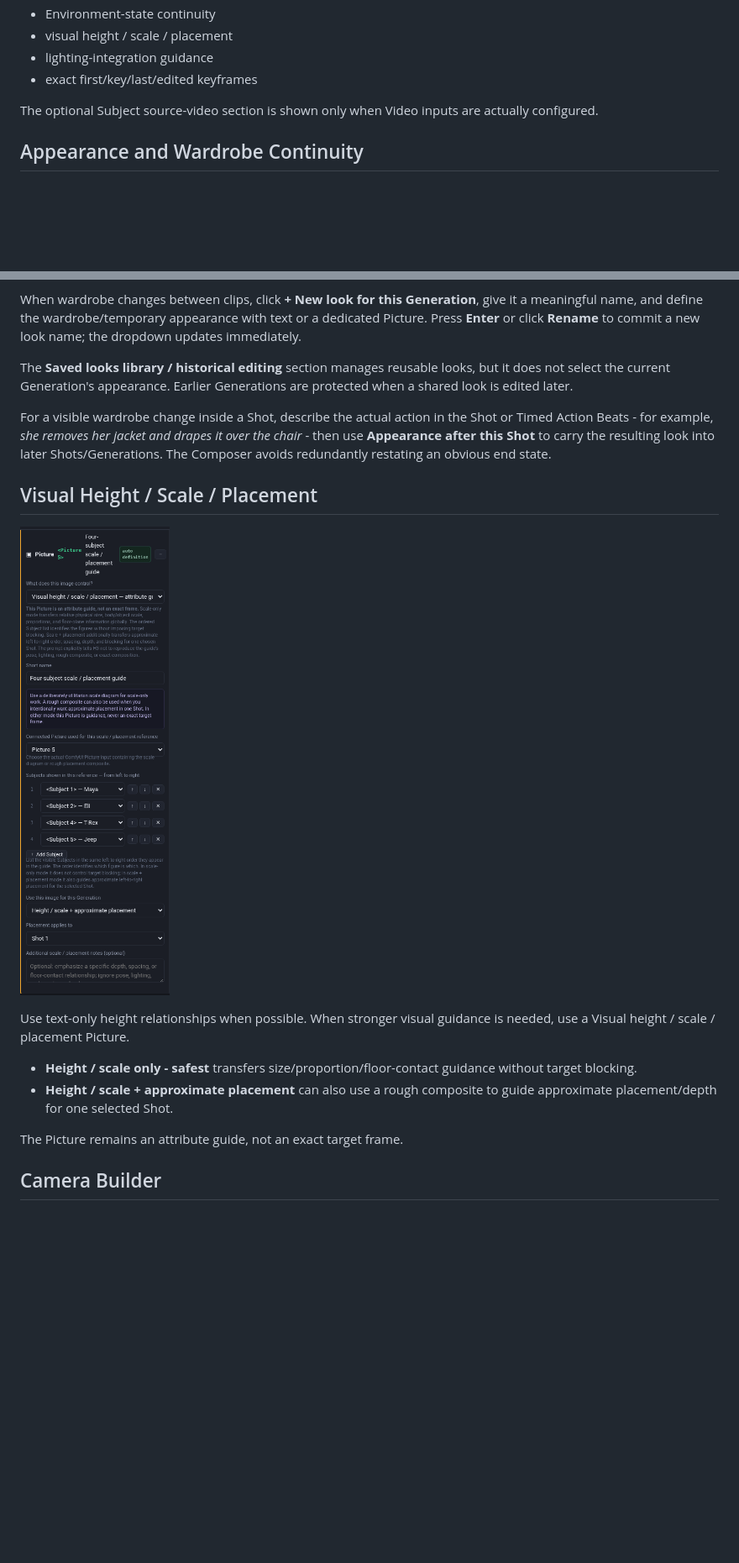
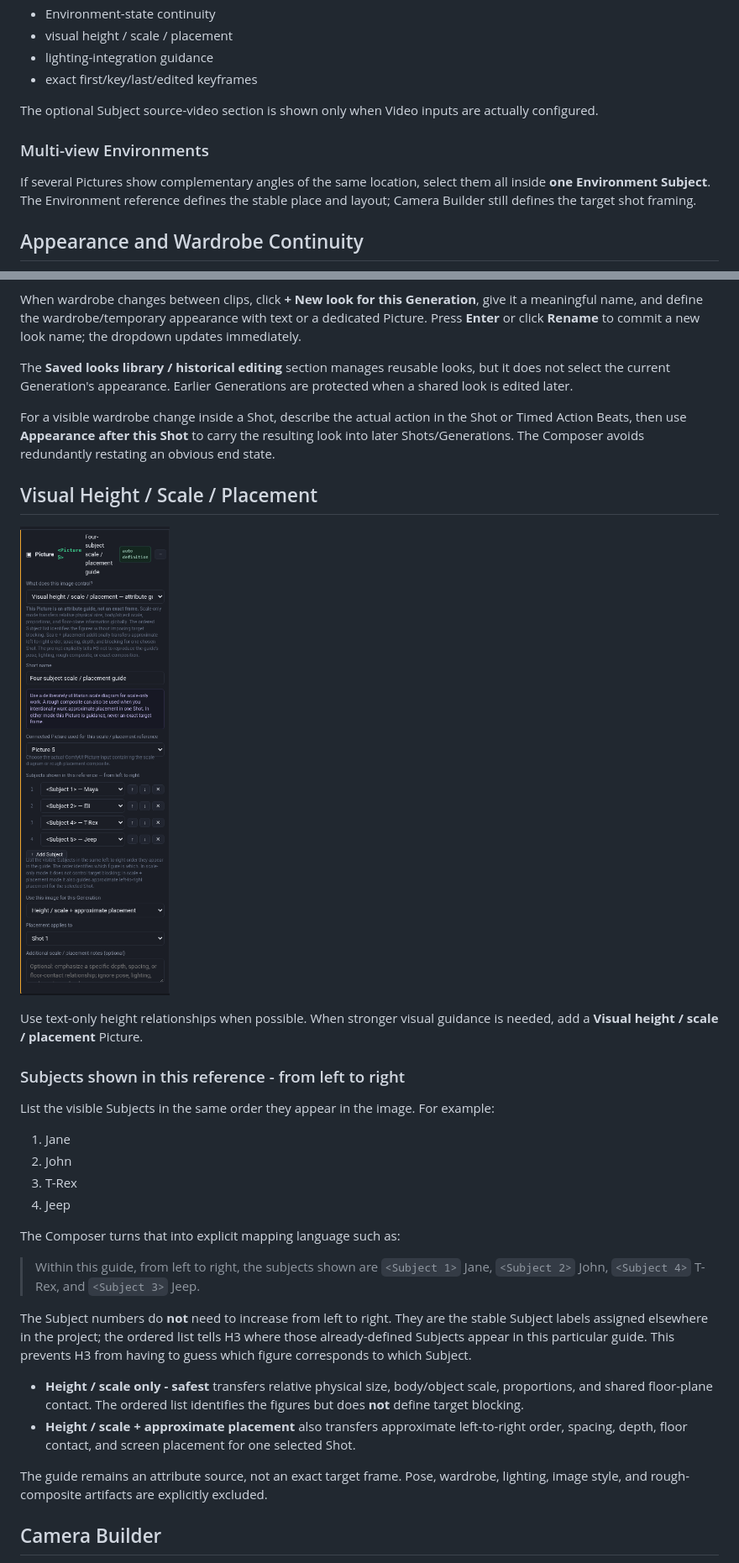
Before and after one commit to BMB12d3/minimax-h3-prompt-composer, a Markdown page: README.md, 2 parts joined by grey strips. Shown at 84% size. Drawn GitHub-style; blank space fills up the shorter version.

```diff
--- a/README.md
+++ b/README.md
@@ -57,6 +86,10 @@ Standalone Pictures are reserved for jobs such as:
 
 The optional Subject source-video section is shown only when Video inputs are actually configured.
 
+### Multi-view Environments
+
+If several Pictures show complementary angles of the same location, select them all inside **one Environment Subject**. The Environment reference defines the stable place and layout; Camera Builder still defines the target shot framing.
+
 ## Appearance and Wardrobe Continuity
 
 ![Appearance for this Generation](assets/appearance-continuity.png)
@@ -67,7 +100,7 @@ When wardrobe changes between clips, click **+ New look for this Generation**, g
 
 The **Saved looks library / historical editing** section manages reusable looks, but it does not select the current Generation's appearance. Earlier Generations are protected when a shared look is edited later.
 
-For a visible wardrobe change inside a Shot, describe the actual action in the Shot or Timed Action Beats - for example, *she removes her jacket and drapes it over the chair* - then use **Appearance after this Shot** to carry the resulting look into later Shots/Generations. The Composer avoids redundantly restating an obvious end state.
+For a visible wardrobe change inside a Shot, describe the actual action in the Shot or Timed Action Beats, then use **Appearance after this Shot** to carry the resulting look into later Shots/Generations. The Composer avoids redundantly restating an obvious end state.
 
 ## Visual Height / Scale / Placement
 
@@ -75,10 +108,25 @@ For a visible wardrobe change inside a Shot, describe the actual action in the S
 
-Use text-only height relationships when possible. When stronger visual guidance is needed, use a Visual height / scale / placement Picture.
+Use text-only height relationships when possible. When stronger visual guidance is needed, add a **Visual height / scale / placement** Picture.
 
-- **Height / scale only - safest** transfers size/proportion/floor-contact guidance without target blocking.
-- **Height / scale + approximate placement** can also use a rough composite to guide approximate placement/depth for one selected Shot.
+### Subjects shown in this reference - from left to right
 
-The Picture remains an attribute guide, not an exact target frame.
+List the visible Subjects in the same order they appear in the image. For example:
+
+1. Jane
+2. John
+3. T-Rex
+4. Jeep
+
+The Composer turns that into explicit mapping language such as:
+
+> Within this guide, from left to right, the subjects shown are `<Subject 1>` Jane, `<Subject 2>` John, `<Subject 4>` T-Rex, and `<Subject 3>` Jeep.
+
+The Subject numbers do **not** need to increase from left to right. They are the stable Subject labels assigned elsewhere in the project; the ordered list tells H3 where those already-defined Subjects appear in this particular guide. This prevents H3 from having to guess which figure corresponds to which Subject.
+
+- **Height / scale only - safest** transfers relative physical size, body/object scale, proportions, and shared floor-plane contact. The ordered list identifies the figures but does **not** define target blocking.
+- **Height / scale + approximate placement** also transfers approximate left-to-right order, spacing, depth, floor contact, and screen placement for one selected Shot.
+
+The guide remains an attribute source, not an exact target frame. Pose, wardrobe, lighting, image style, and rough-composite artifacts are explicitly excluded.
 
 ## Camera Builder
 
```
Also changed, not shown: other parts of README.md (+52 -18 lines).
